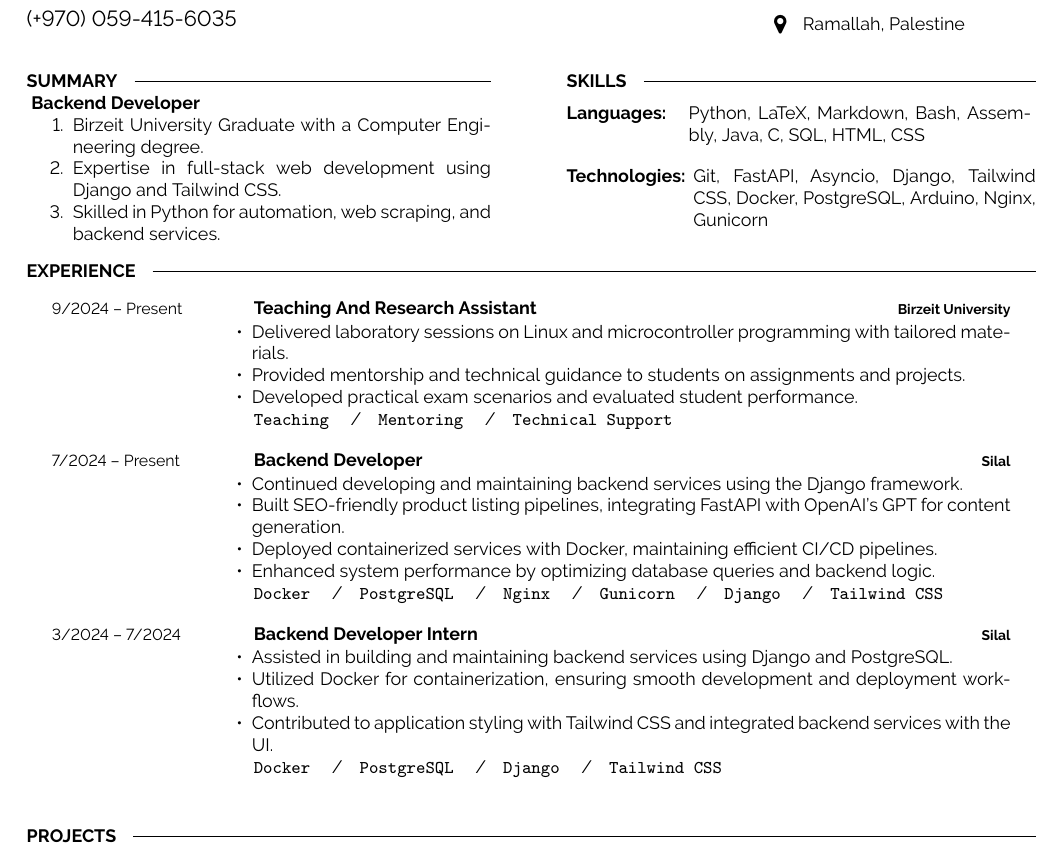
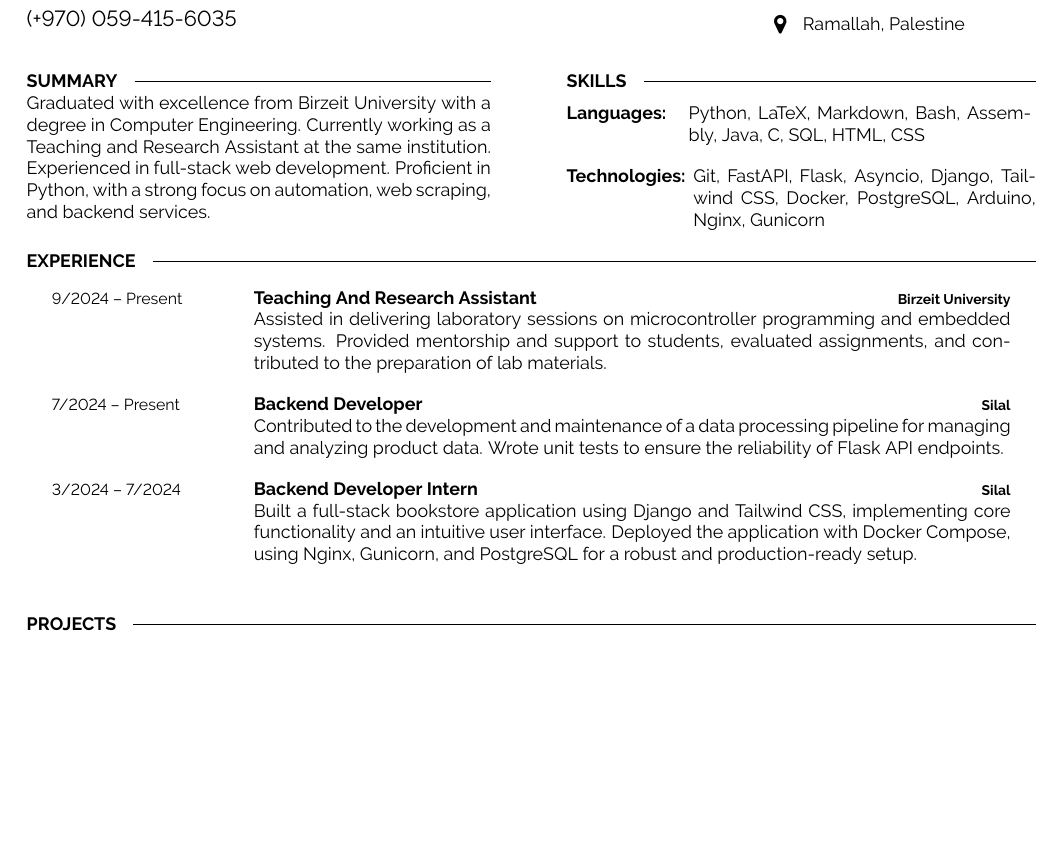
Before and after one commit to mabushelbaia/mabushelbaia.github.io, a LaTeX document (main.tex): part of page 1 of 2 before the commit and part of the page after it, cut so that both start at the same text, the shorter picture padded with empty space. Compiled offline with pdfLaTeX.

Commit message:
📝fix:  Revise experience section in main documents to enhance clarity and detail

```diff
--- a/main.tex
+++ b/main.tex
@@ -70,16 +70,7 @@
 
 \begin{minipage}[t]{0.46\textwidth}
     \cvsect{Summary}
-	\vspace{-6pt}
-    \textbf{Backend Developer}
-    \begin{enumerate}[noitemsep]
-        \item  Birzeit University Graduate with a Computer Engineering degree.
-        \item  Expertise in full-stack web development using Django and Tailwind CSS\@.
-        \item  Skilled in Python for automation, web scraping, and backend services.
-    \end{enumerate}
-
-
-
+    Graduated with excellence from Birzeit University with a degree in Computer Engineering. Currently working as a Teaching and Research Assistant at the same institution. Experienced in full-stack web development. Proficient in Python, with a strong focus on automation, web scraping, and backend services.
 \end{minipage}
 \hfill % Whitespace between
 \begin{minipage}[t]{0.465\textwidth}
@@ -100,7 +91,7 @@
     \end{minipage}
     \hfill
     \begin{minipage}[t]{0.73\textwidth}
-        Git, FastAPI, Asyncio, Django, Tailwind CSS, Docker, PostgreSQL, Arduino, Nginx, Gunicorn
+        Git, FastAPI, Flask, Asyncio, Django, Tailwind CSS, Docker, PostgreSQL, Arduino, Nginx, Gunicorn
     \end{minipage}
 
 
@@ -116,38 +107,41 @@
     {9/2024 -- Present}
     {Teaching And Research Assistant}
     {Birzeit University}
-    {\vspace{-10pt}
-    \begin{itemize}[noitemsep,topsep=0pt,parsep=0pt,partopsep=0pt, leftmargin=-1pt]
-        \item Delivered laboratory sessions on Linux and microcontroller programming with tailored materials.
-        \item Provided mentorship and technical guidance to students on assignments and projects.
-        \item Developed practical exam scenarios and evaluated student performance.
-    \end{itemize}
-    \texttt{Teaching} \slashsep \texttt{Mentoring} \slashsep \texttt{Technical Support}}
-
+    {
+        Assisted in delivering laboratory sessions on microcontroller programming and embedded systems. Provided mentorship and support to students, evaluated assignments, and contributed to the preparation of lab materials.
+    }
+    % {\vspace{-10pt}
+    % \begin{itemize}[noitemsep,topsep=0pt,parsep=0pt,partopsep=0pt, leftmargin=-1pt]
+    %     \item Delivered laboratory sessions on Linux and microcontroller programming with tailored materials.
+    %     \item Provided mentorship and technical guidance to students on assignments and projects.
+    %     \item Developed practical exam scenarios and evaluated student performance.
+    % \end{itemize}}
     \entry
         {7/2024 -- Present}
         {Backend Developer}
         {Silal}
-        {\vspace{-10pt}
-        \begin{itemize}[noitemsep,topsep=0pt,parsep=0pt,partopsep=0pt, leftmargin=-1pt]
-            \item Continued developing and maintaining backend services using the Django framework.
-            \item Built SEO-friendly product listing pipelines, integrating FastAPI with OpenAI's GPT for content generation.
-            \item Deployed containerized services with Docker, maintaining efficient CI/CD pipelines.
-            \item Enhanced system performance by optimizing database queries and backend logic.
-        \end{itemize}
-        \texttt{Docker} \slashsep \texttt{PostgreSQL} \slashsep \texttt{Nginx} \slashsep \texttt{Gunicorn} \slashsep \texttt{Django} \slashsep \texttt{Tailwind CSS}}
+        { Contributed to the development and maintenance of a data processing pipeline for managing and analyzing product data. Wrote unit tests to ensure the reliability of Flask API endpoints.}
+        % {\vspace{-10pt}
+        % \begin{itemize}[noitemsep,topsep=0pt,parsep=0pt,partopsep=0pt, leftmargin=-1pt]
+        %     \item Continued developing and maintaining backend services using the Django framework.
+        %     \item Built SEO-friendly product listing pipelines, integrating FastAPI with OpenAI's GPT for content generation.
+        %     \item Deployed containerized services with Docker, maintaining efficient CI/CD pipelines.
+        %     \item Enhanced system performance by optimizing database queries and backend logic.
+        % \end{itemize} }
 
     \entry
         {3/2024 -- 7/2024}
         {Backend Developer Intern}
         {Silal}
-        {\vspace{-10pt}
-        \begin{itemize}[noitemsep,topsep=0pt,parsep=0pt,partopsep=0pt, leftmargin=-1pt]
-            \item Assisted in building and maintaining backend services using Django and PostgreSQL.
-            \item Utilized Docker for containerization, ensuring smooth development and deployment workflows.
-            \item Contributed to application styling with Tailwind CSS and integrated backend services with the UI.
-        \end{itemize}
-        \texttt{Docker} \slashsep \texttt{PostgreSQL} \slashsep \texttt{Django} \slashsep \texttt{Tailwind CSS}}
+        {
+            {Built a full-stack bookstore application using Django and Tailwind CSS, implementing core functionality and an intuitive user interface. Deployed the application with Docker Compose, using Nginx, Gunicorn, and PostgreSQL for a robust and production-ready setup.}
+        }
+        % {\vspace{-10pt}
+        % \begin{itemize}[noitemsep,topsep=0pt,parsep=0pt,partopsep=0pt, leftmargin=-1pt]
+        %     \item Assisted in building and maintaining backend services using Django and PostgreSQL.
+        %     \item Utilized Docker for containerization, ensuring smooth development and deployment workflows.
+        %     \item Contributed to application styling with Tailwind CSS and integrated backend services with the UI.
+        % \end{itemize}}
 \end{entrylist}
 
 %----------------------------------------------------------------------------------------
```
Also changed, not shown: main.pdf.
